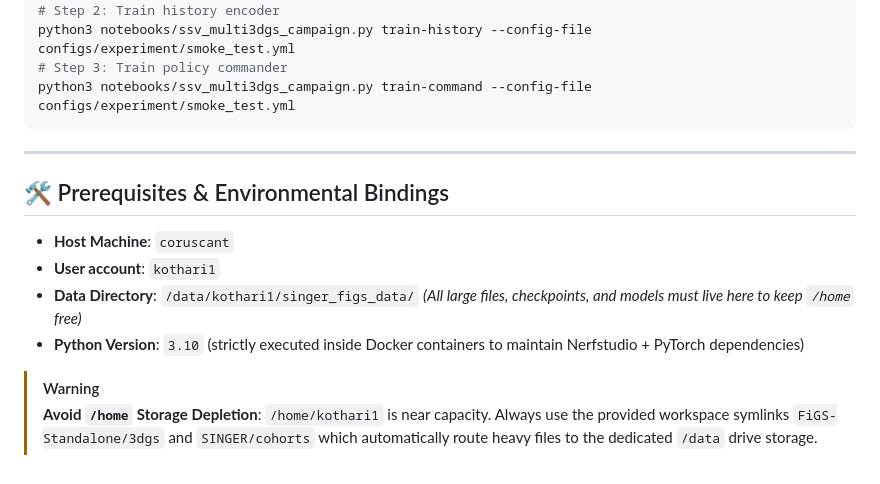
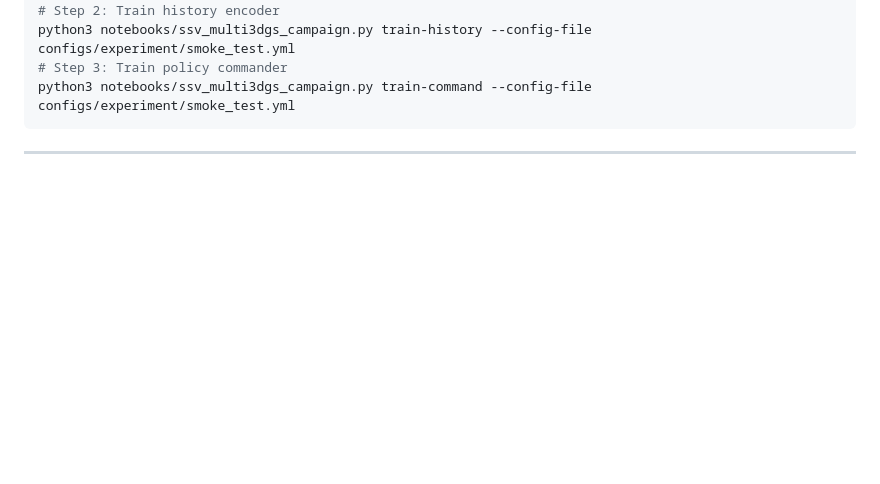
Before and after one commit to kothari1/V-LEAD, a Markdown page: README.md, the part around the change. GitHub-like rendering; blank space fills up the shorter version.

````diff
--- a/README.md
+++ b/README.md
@@ -81,13 +81,3 @@ python3 notebooks/ssv_multi3dgs_campaign.py train-command --config-file configs/
 ```
 
 ---
-
-## 🛠️ Prerequisites & Environmental Bindings
-
-- **Host Machine**: `coruscant`
-- **User account**: `kothari1`
-- **Data Directory**: `/data/kothari1/singer_figs_data/` *(All large files, checkpoints, and models must live here to keep `/home` free)*
-- **Python Version**: `3.10` (strictly executed inside Docker containers to maintain Nerfstudio + PyTorch dependencies)
-
-> [!WARNING]
-> **Avoid `/home` Storage Depletion**: `/home/kothari1` is near capacity. Always use the provided workspace symlinks `FiGS-Standalone/3dgs` and `SINGER/cohorts` which automatically route heavy files to the dedicated `/data` drive storage.
````
